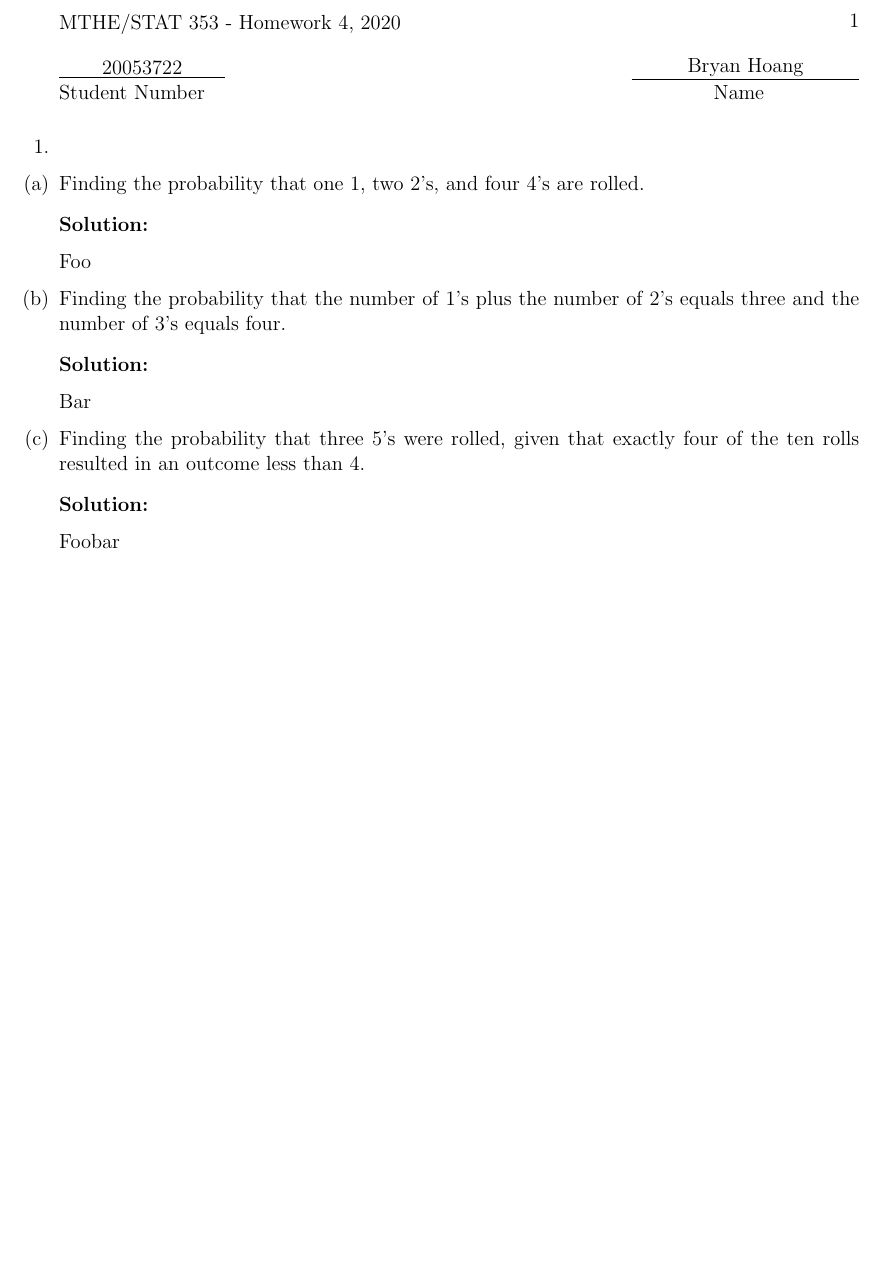
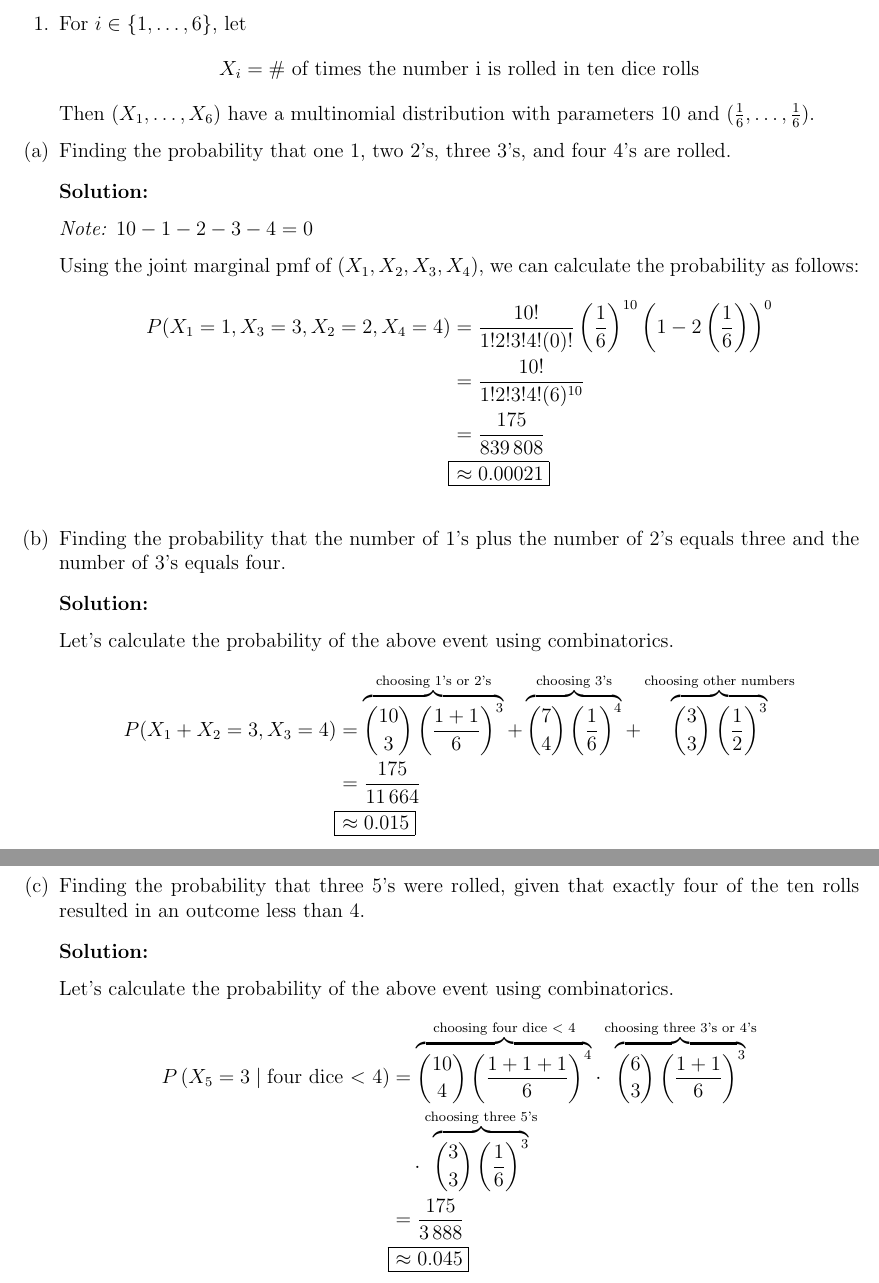
Before and after one commit to bryan-hoang/mthe-353-hw-answers, a LaTeX problem sheet (hw4/mthe393-hw4-q1.tex): part of the page before the commit and two parts of pages 1 and 2 of 2 after it, the two joined at a grey line, cut at the place of the change, the shorter picture padded with empty space. The pictures show the PDF file hw4/mthe393-hw4-q1.pdf that the author committed with the source.

Commit message:
Start hw4

```diff
--- a/hw4/mthe393-hw4-q1.tex
+++ b/hw4/mthe393-hw4-q1.tex
@@ -3,24 +3,63 @@
 \begin{document}
   \begin{questions}
     \setcounter{question}{0}
-    \question{}\noindent
+    \question{}
+    For \(i \in \{1, \dots, 6\}\), let
+    \begin{equation*}
+      X_i = \text{\# of times the number i is rolled in ten dice rolls}
+    \end{equation*}
+    Then \((X_1, \dots, X_6)\) have a multinomial distribution with parameters
+    10 and \((\frac{1}{6}, \dots, \frac{1}{6})\).
     \begin{parts}
       \part{}
-      Finding the probability that one 1, two 2's, and four 4's are rolled.
+      Finding the probability that one 1, two 2's, three 3's, and four 4's are rolled.
       \begin{solution}
-        Foo
+        \begin{note}
+          \(10-1-2-3-4=0\)
+        \end{note}
+        Using the joint marginal pmf of \((X_1, X_2, X_3, X_4)\), we can
+        calculate the probability as follows:
+        \begin{align*}
+          P(X_1=1, X_3=3, X_2=2, X_4=4) &= \frac{10!}{1!2!3!4!(0)!}
+           \left(\frac{1}{6}\right)^{10}\left(1-2\left(\frac{1}{6}\right)\right)^0\\
+          &= \frac{10!}{1!2!3!4!(6)^{10}}\\
+          &= \frac{175}{839\,808}\\
+          \alignedbox{\approx 0.00021}
+        \end{align*}
       \end{solution}
       \part{}
-      Finding the probability that the number of 1’s plus the number of 2’s
-      equals three and the number of 3’s equals four.
+      Finding the probability that the number of 1's plus the number of 2's
+      equals three and the number of 3's equals four.
       \begin{solution}
-        Bar
+        Let's calculate the probability of the above event using combinatorics.
+        \begin{align*}
+          P(X_1+X_2=3, X_3=4) &=
+            \overbrace{\binom{10}{3}\left(\frac{1+1}{6}\right)^3}^{\text{choosing 1's or 2's}}
+            + \overbrace{\binom{7}{4}\left(\frac{1}{6}\right)^4}^{\text{choosing 3's}}
+            + \overbrace{\binom{3}{3}\left(\frac{1}{2}\right)^3}^{\text{choosing other numbers}}\\
+          &= \frac{175}{11\,664}\\
+          \alignedbox{\approx 0.015}
+        \end{align*}
       \end{solution}
+      \newpage
       \part{}
-      Finding the probability that three 5’s were rolled, given that exactly
+      Finding the probability that three 5's were rolled, given that exactly
       four of the ten rolls resulted in an outcome less than 4.
       \begin{solution}
-        Foobar
+        Let's calculate the probability of the above event using combinatorics.
+        \begin{align*}
+          \begin{split}
+            P\giventhat*{X_5=3}{\text{four dice \(<\) 4}} &=
+            \overbrace{\binom{10}{4}\left(\frac{1+1+1}{6}\right)^4}
+              ^{\text{choosing four dice \(<\) 4}} \cdot
+            \overbrace{\binom{6}{3}\left(\frac{1+1}{6}\right)^3}
+              ^{\text{choosing three 3's or 4's}} \\
+            &\quad \cdot \overbrace{\binom{3}{3}\left(\frac{1}{6}\right)^3}
+              ^{\text{choosing three 5's}}
+          \end{split}\\
+          &= \frac{175}{3\,888}\\
+          \alignedbox{\approx 0.045}
+        \end{align*}
       \end{solution}
     \end{parts}
   \end{questions}
```
Also changed, not shown: hw4/mthe393-hw4-q2.tex (+25 -2 lines), hw4/mthe393-hw4-q5.tex (+51 -2 lines), hw3/mthe353-hw3-q5.pdf, hw4/mthe393-hw4-q1.pdf, hw4/mthe393-hw4-q2.pdf, hw4/mthe393-hw4-q5.pdf, mthe353-hw-answer-template.pdf.
